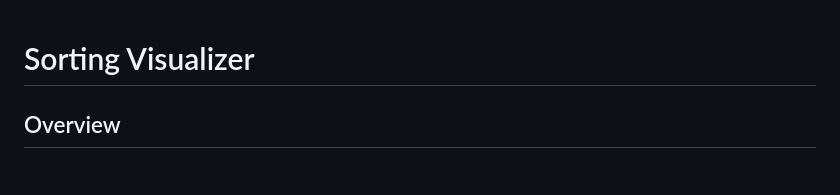
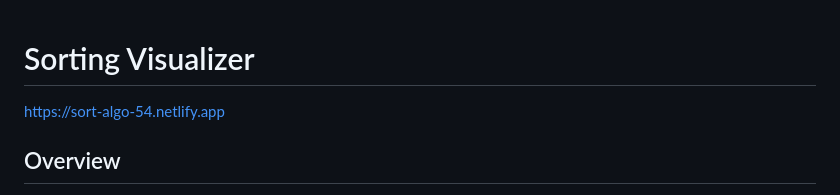
Before and after one commit to colesmith54/Sorting-Visualizer, a Markdown page: README.md, the part around the change. Drawn GitHub-style.

```diff
--- a/README.md
+++ b/README.md
@@ -1,4 +1,6 @@
 # Sorting Visualizer
+
+https://sort-algo-54.netlify.app
 
 ## Overview
 This is a lightweight, dynamic web application designed to help users understand the functioning of various sorting algorithms. By providing a real-time visualization of the sorting process, the application makes it easier to comprehend how different algorithms work and compare their efficiencies.
```
